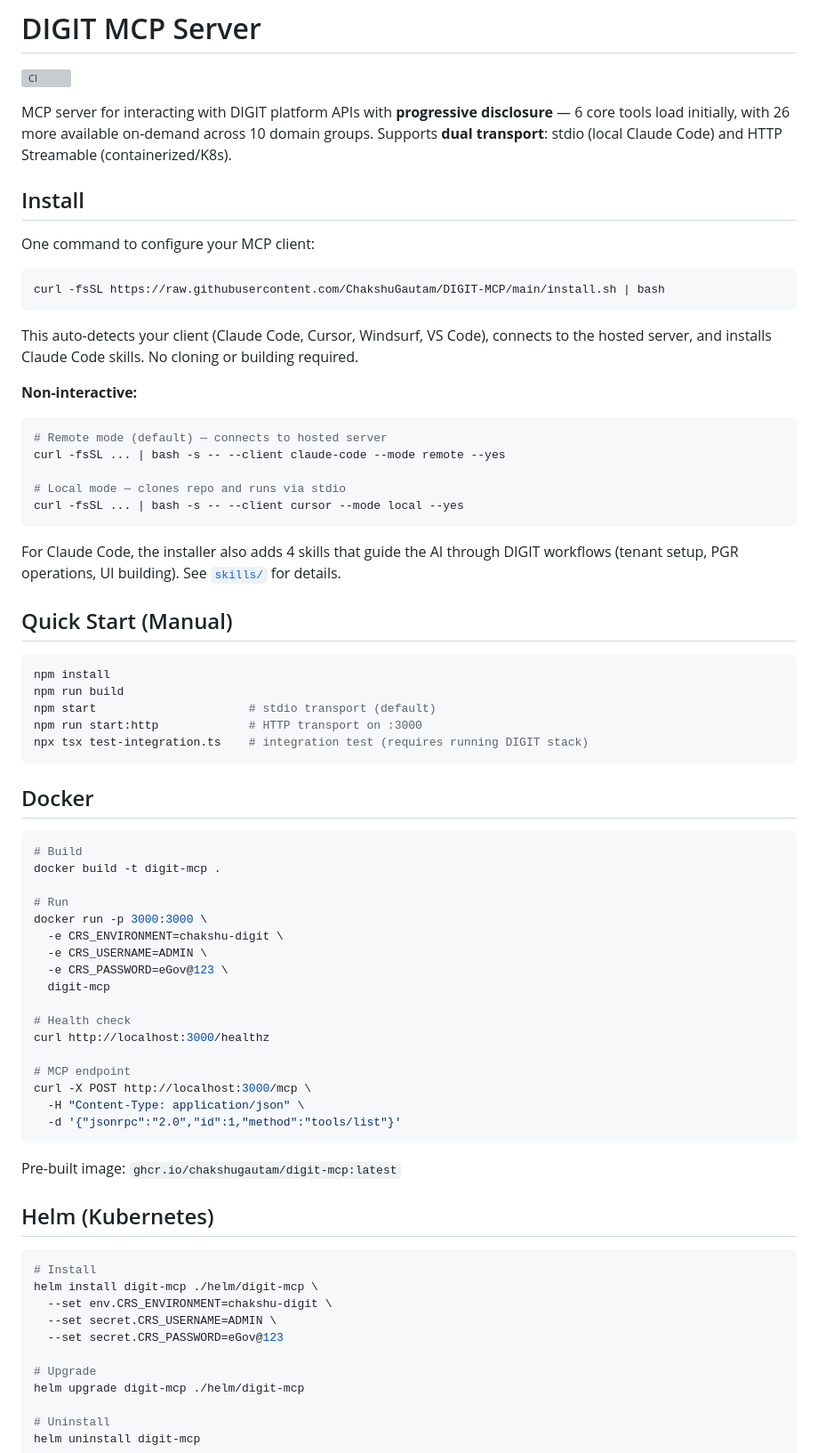
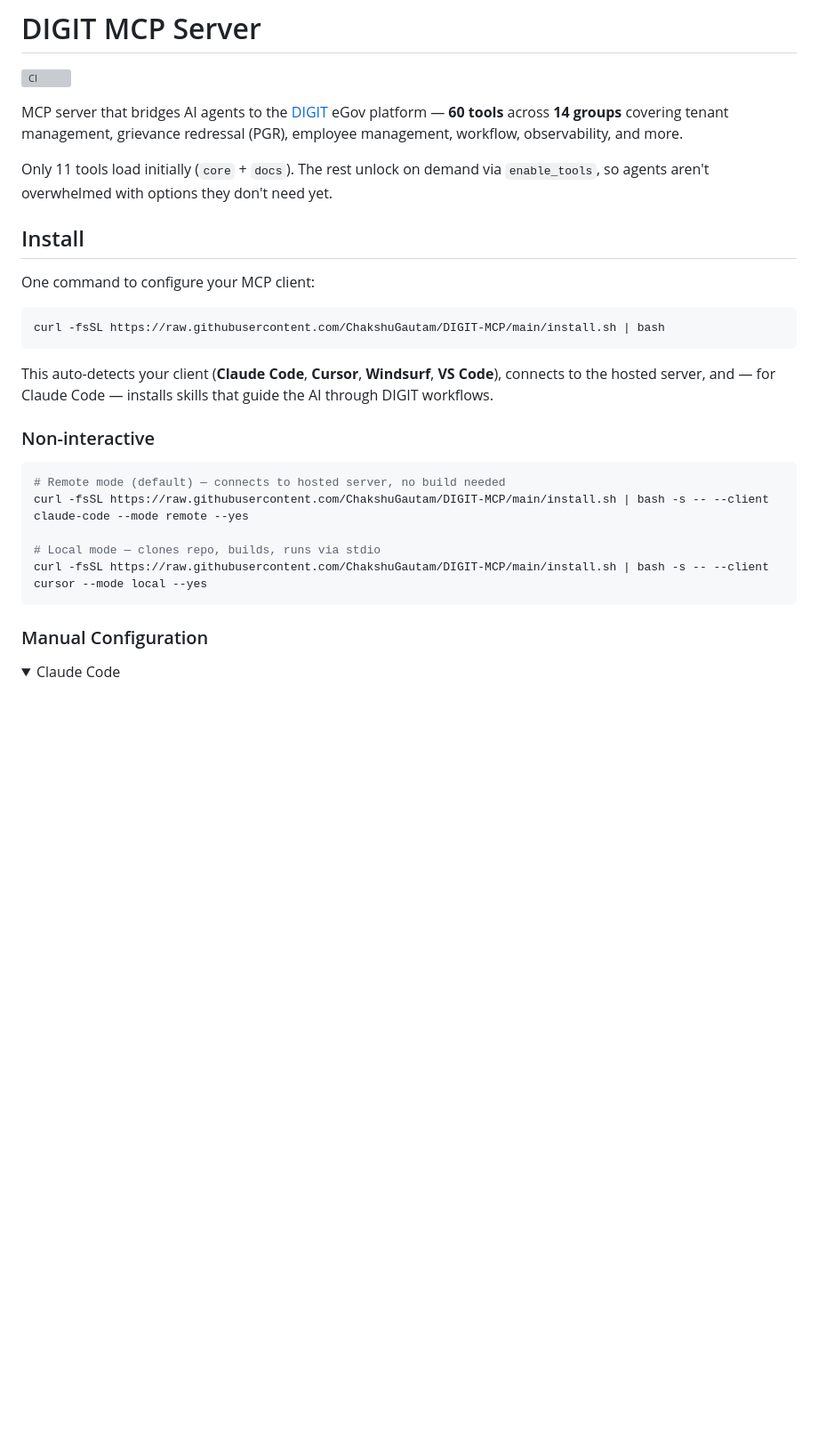
Before and after one commit to ChakshuGautam/DIGIT-MCP, a Markdown page: README.md, the part around one of its changes. Shown at 89% size. GitHub-like rendering; folded sections open; blank space fills up the shorter version; grey boxes are pictures that could not be loaded.

````diff
--- a/README.md
+++ b/README.md
@@ -2,7 +2,9 @@
 
 [![CI](https://github.com/ChakshuGautam/digit-mcp/actions/workflows/ci.yml/badge.svg)](https://github.com/ChakshuGautam/digit-mcp/actions/workflows/ci.yml)
 
-MCP server for interacting with DIGIT platform APIs with **progressive disclosure** — 6 core tools load initially, with 26 more available on-demand across 10 domain groups. Supports **dual transport**: stdio (local Claude Code) and HTTP Streamable (containerized/K8s).
+MCP server that bridges AI agents to the [DIGIT](https://docs.digit.org) eGov platform — **60 tools** across **14 groups** covering tenant management, grievance redressal (PGR), employee management, workflow, observability, and more.
+
+Only 11 tools load initially (`core` + `docs`). The rest unlock on demand via `enable_tools`, so agents aren't overwhelmed with options they don't need yet.
 
 ## Install
 
@@ -12,67 +14,20 @@ One command to configure your MCP client:
 curl -fsSL https://raw.githubusercontent.com/ChakshuGautam/DIGIT-MCP/main/install.sh | bash
 ```
 
-This auto-detects your client (Claude Code, Cursor, Windsurf, VS Code), connects to the hosted server, and installs Claude Code skills. No cloning or building required.
+This auto-detects your client (**Claude Code**, **Cursor**, **Windsurf**, **VS Code**), connects to the hosted server, and — for Claude Code — installs skills that guide the AI through DIGIT workflows.
 
-**Non-interactive:**
+### Non-interactive
 
 ```bash
-# Remote mode (default) — connects to hosted server
-curl -fsSL ... | bash -s -- --client claude-code --mode remote --yes
+# Remote mode (default) — connects to hosted server, no build needed
+curl -fsSL https://raw.githubusercontent.com/ChakshuGautam/DIGIT-MCP/main/install.sh | bash -s -- --client claude-code --mode remote --yes
 
-# Local mode — clones repo and runs via stdio
-curl -fsSL ... | bash -s -- --client cursor --mode local --yes
+# Local mode — clones repo, builds, runs via stdio
+curl -fsSL https://raw.githubusercontent.com/ChakshuGautam/DIGIT-MCP/main/install.sh | bash -s -- --client cursor --mode local --yes
 ```
 
-For Claude Code, the installer also adds 4 skills that guide the AI through DIGIT workflows (tenant setup, PGR operations, UI building). See [`skills/`](skills/) for details.
+### Manual Configuration
 
-## Quick Start (Manual)
+<details>
+<summary>Claude Code</summary>
 
-```bash
-npm install
-npm run build
-npm start                      # stdio transport (default)
-npm run start:http             # HTTP transport on :3000
-npx tsx test-integration.ts    # integration test (requires running DIGIT stack)
-```
-
-## Docker
-
-```bash
-# Build
-docker build -t digit-mcp .
-
-# Run
-docker run -p 3000:3000 \
-  -e CRS_ENVIRONMENT=chakshu-digit \
-  -e CRS_USERNAME=ADMIN \
-  -e CRS_PASSWORD=eGov@123 \
-  digit-mcp
-
-# Health check
-curl http://localhost:3000/healthz
-
-# MCP endpoint
-curl -X POST http://localhost:3000/mcp \
-  -H "Content-Type: application/json" \
-  -d '{"jsonrpc":"2.0","id":1,"method":"tools/list"}'
-```
-
-Pre-built image: `ghcr.io/chakshugautam/digit-mcp:latest`
-
-## Helm (Kubernetes)
-
-```bash
-# Install
-helm install digit-mcp ./helm/digit-mcp \
-  --set env.CRS_ENVIRONMENT=chakshu-digit \
-  --set secret.CRS_USERNAME=ADMIN \
-  --set secret.CRS_PASSWORD=eGov@123
-
-# Upgrade
-helm upgrade digit-mcp ./helm/digit-mcp
-
-# Uninstall
-helm uninstall digit-mcp
-```
-
````
Also changed, not shown: other parts of README.md (+160 -138 lines).
